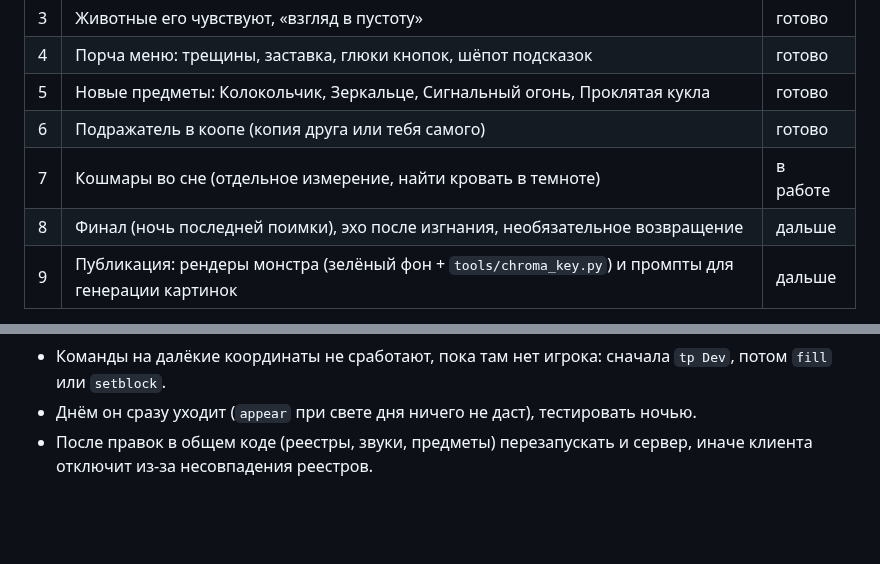
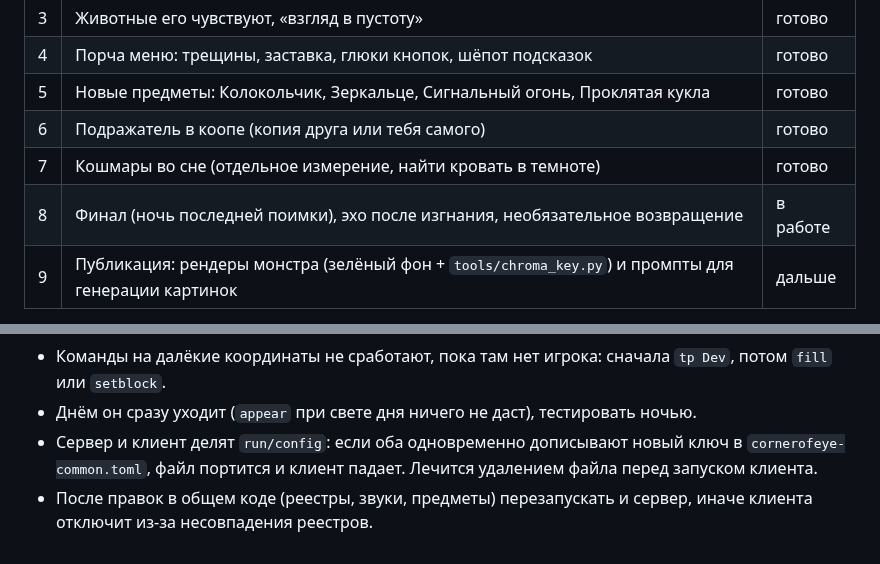
Before and after one commit to LaroPam/horror_ver1, a Markdown page: docs/DEVELOPMENT.md, 2 parts joined by grey strips. GitHub-like rendering; blank space fills up the shorter version.

```diff
--- a/docs/DEVELOPMENT.md
+++ b/docs/DEVELOPMENT.md
@@ -23,8 +23,8 @@
 | 4 | Порча меню: трещины, заставка, глюки кнопок, шёпот подсказок | готово |
 | 5 | Новые предметы: Колокольчик, Зеркальце, Сигнальный огонь, Проклятая кукла | готово |
 | 6 | Подражатель в коопе (копия друга или тебя самого) | готово |
-| 7 | Кошмары во сне (отдельное измерение, найти кровать в темноте) | в работе |
-| 8 | Финал (ночь последней поимки), эхо после изгнания, необязательное возвращение | дальше |
+| 7 | Кошмары во сне (отдельное измерение, найти кровать в темноте) | готово |
+| 8 | Финал (ночь последней поимки), эхо после изгнания, необязательное возвращение | в работе |
 | 9 | Публикация: рендеры монстра (зелёный фон + `tools/chroma_key.py`) и промпты для генерации картинок | дальше |
 
 После каждого пункта: README, коммит, пуш, jar пользователю, короткий отчёт по-русски.
@@ -57,4 +57,5 @@ python3 tools/dev/rcon.py "cornerofeye stage 3" "time set 18000"
 - Селекторы с `distance=` в RCON считаются от точки спавна мира, а не от игрока. Нужно `execute at Dev ...`.
 - Команды на далёкие координаты не сработают, пока там нет игрока: сначала `tp Dev`, потом `fill` или `setblock`.
 - Днём он сразу уходит (`appear` при свете дня ничего не даст), тестировать ночью.
+- Сервер и клиент делят `run/config`: если оба одновременно дописывают новый ключ в `cornerofeye-common.toml`, файл портится и клиент падает. Лечится удалением файла перед запуском клиента.
 - После правок в общем коде (реестры, звуки, предметы) перезапускать и сервер, иначе клиента отключит из-за несовпадения реестров.
```
Also changed, not shown: README.md (+15 -1 lines), docs/screenshots/nightmare.png (added), 1 other file.
